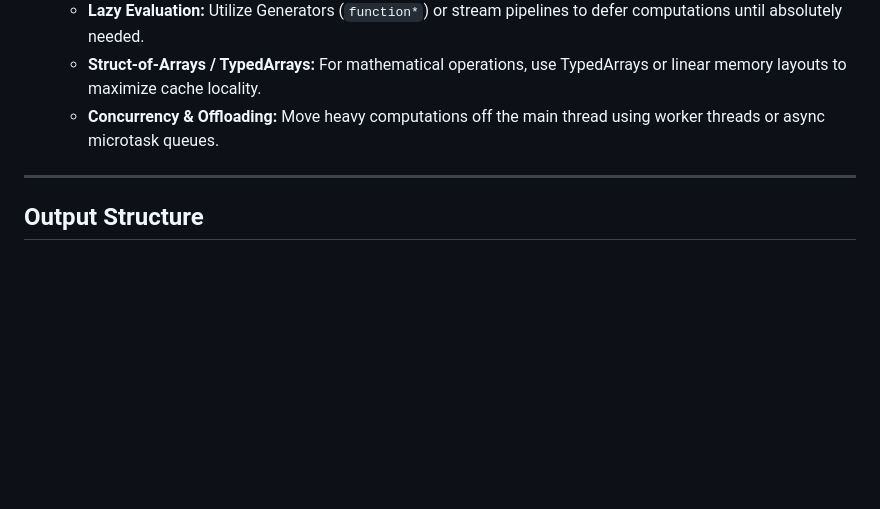
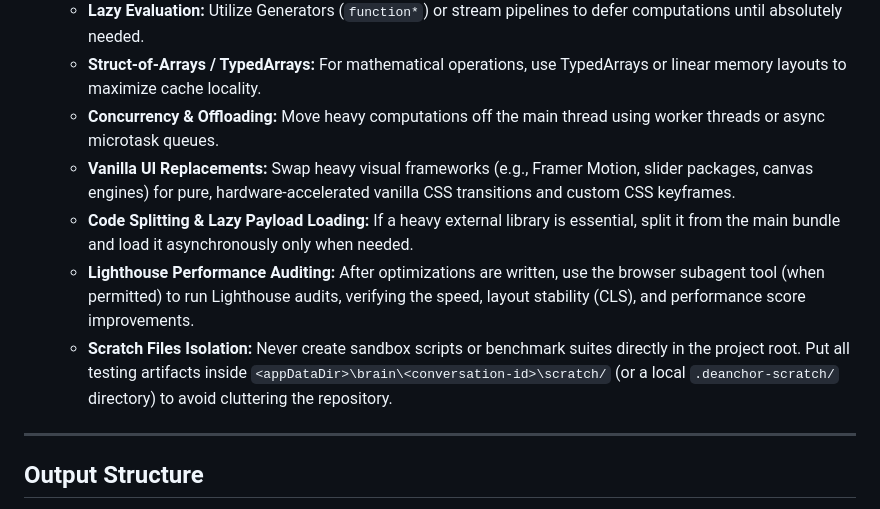
Before and after one commit to muhammadmaroof11/deanchor, a Markdown page: workflows/antigravity/deanchor-perf.md, the part around the change. GitHub-like rendering; blank space fills up the shorter version.

```diff
--- a/workflows/antigravity/deanchor-perf.md
+++ b/workflows/antigravity/deanchor-perf.md
@@ -42,6 +42,10 @@ Design a clean-slate, maximum-performance replacement that meets the computation
   - **Lazy Evaluation:** Utilize Generators (`function*`) or stream pipelines to defer computations until absolutely needed.
   - **Struct-of-Arrays / TypedArrays:** For mathematical operations, use TypedArrays or linear memory layouts to maximize cache locality.
   - **Concurrency & Offloading:** Move heavy computations off the main thread using worker threads or async microtask queues.
+  - **Vanilla UI Replacements:** Swap heavy visual frameworks (e.g., Framer Motion, slider packages, canvas engines) for pure, hardware-accelerated vanilla CSS transitions and custom CSS keyframes.
+  - **Code Splitting & Lazy Payload Loading:** If a heavy external library is essential, split it from the main bundle and load it asynchronously only when needed.
+  - **Lighthouse Performance Auditing:** After optimizations are written, use the browser subagent tool (when permitted) to run Lighthouse audits, verifying the speed, layout stability (CLS), and performance score improvements.
+  - **Scratch Files Isolation:** Never create sandbox scripts or benchmark suites directly in the project root. Put all testing artifacts inside `<appDataDir>\brain\<conversation-id>\scratch/` (or a local `.deanchor-scratch/` directory) to avoid cluttering the repository.
 
 ---
 
```
Also changed, not shown: DEANCHOR.md (+1 -1 lines), skills/deanchor/SKILL.md (+11 -0 lines).
